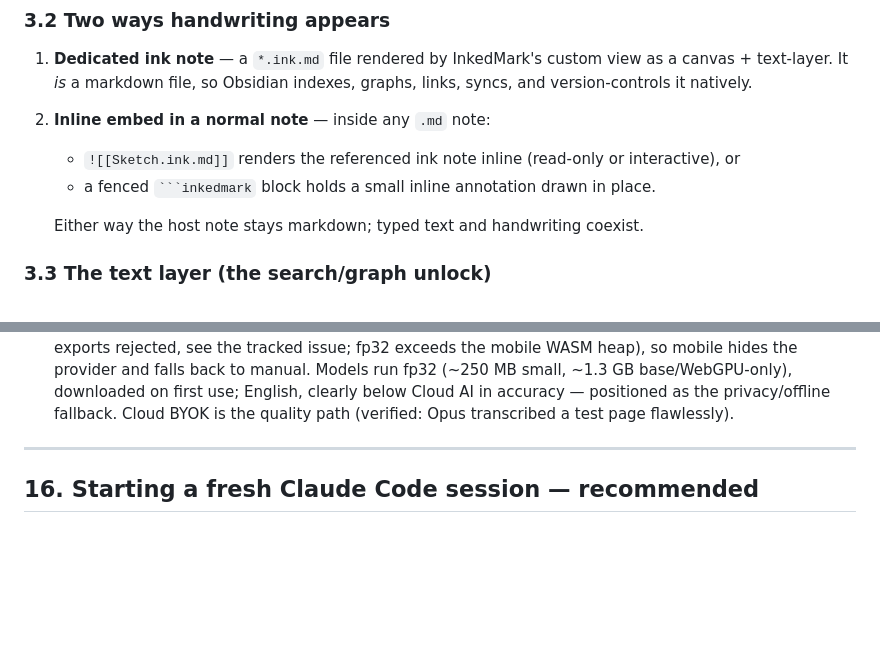
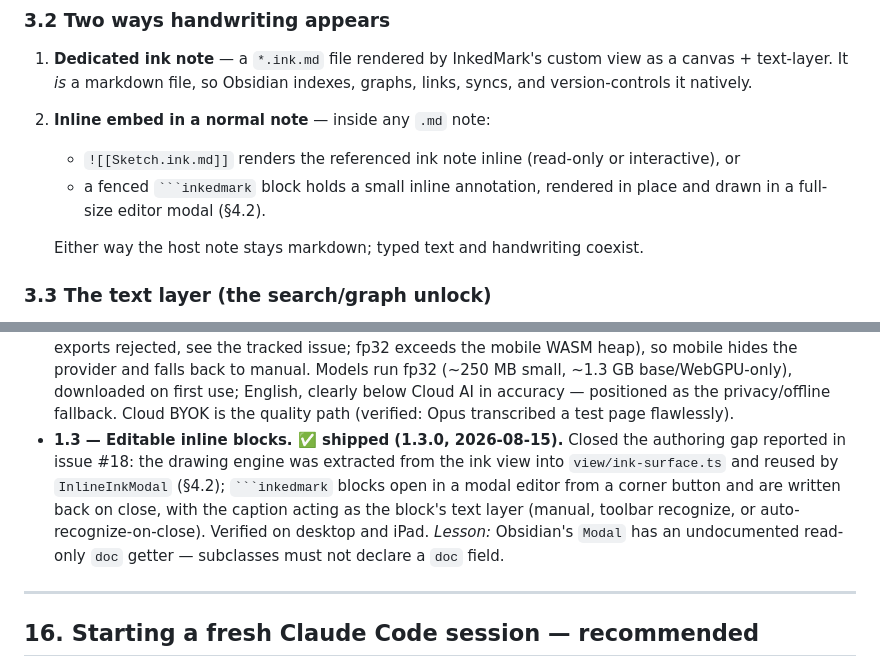
Before and after one commit to pcrausaz/obsidian-inkedmark, a Markdown page: SPECIFICATION.md, 2 parts joined by grey strips. Rendered like a GitHub page; blank space fills up the shorter version.

`````diff
--- a/SPECIFICATION.md
+++ b/SPECIFICATION.md
@@ -100,8 +100,8 @@ container; vertical extent grows with content.
 2. **Inline embed in a normal note** — inside any `.md` note:
    - `![[Sketch.ink.md]]` renders the referenced ink note inline (read-only or
      interactive), or
-   - a fenced ```` ```inkedmark ```` block holds a small inline annotation drawn
-     in place.
+   - a fenced ```` ```inkedmark ```` block holds a small inline annotation,
+     rendered in place and drawn in a full-size editor modal (§4.2).
 
    Either way the host note stays markdown; typed text and handwriting coexist.
 
@@ -684,6 +684,14 @@ obsidian-inkedmark/
   Cloud AI in accuracy — positioned as the privacy/offline fallback. Cloud
   BYOK is the quality path (verified: Opus transcribed a test page
   flawlessly).
+- **1.3 — Editable inline blocks. ✅ shipped (1.3.0, 2026-08-15).** Closed the
+  authoring gap reported in issue #18: the drawing engine was extracted from
+  the ink view into `view/ink-surface.ts` and reused by `InlineInkModal`
+  (§4.2); ```` ```inkedmark ```` blocks open in a modal editor from a corner
+  button and are written back on close, with the caption acting as the block's
+  text layer (manual, toolbar recognize, or auto-recognize-on-close). Verified
+  on desktop and iPad. _Lesson:_ Obsidian's `Modal` has an undocumented
+  read-only `doc` getter — subclasses must not declare a `doc` field.
 
 ---
 
`````
Also changed, not shown: CHANGELOG.md (+26 -17 lines), README.md (+26 -8 lines).
